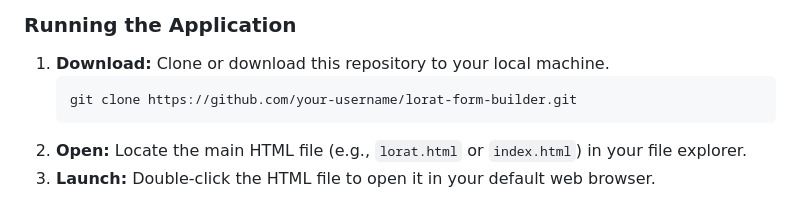
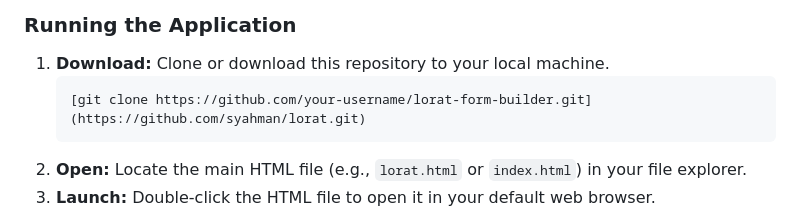
Before and after one commit to syahman/lorat, a Markdown page: README.md, the part around the change. Drawn GitHub-style.

````diff
--- a/README.md
+++ b/README.md
@@ -28,7 +28,7 @@ You need a modern web browser (Chrome, Firefox, Safari, Edge) to run this applic
 
 1.  **Download:** Clone or download this repository to your local machine.
     ```bash
-    git clone https://github.com/your-username/lorat-form-builder.git
+    [git clone https://github.com/your-username/lorat-form-builder.git](https://github.com/syahman/lorat.git)
     ```
 2.  **Open:** Locate the main HTML file (e.g., `lorat.html` or `index.html`) in your file explorer.
 3.  **Launch:** Double-click the HTML file to open it in your default web browser.
````
